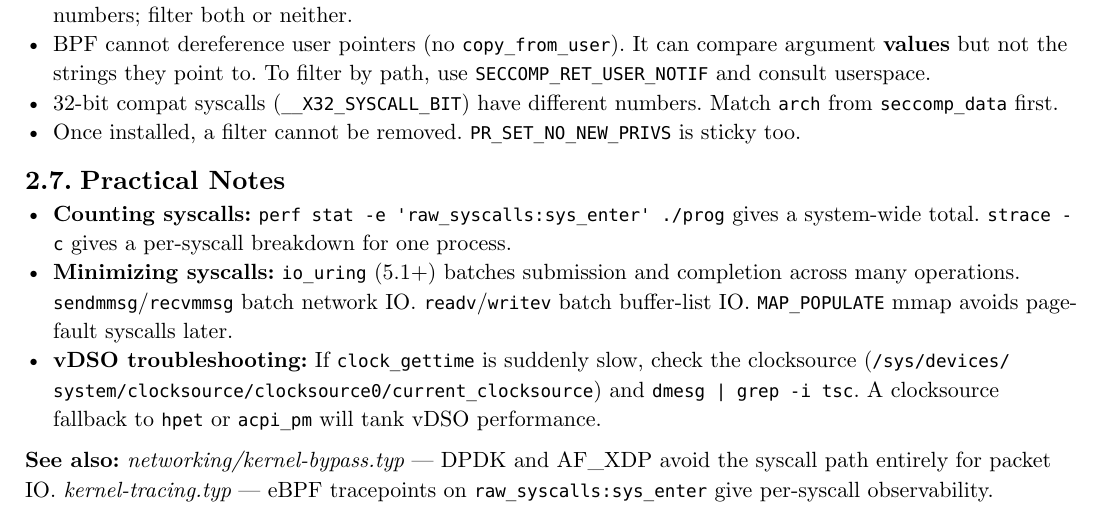
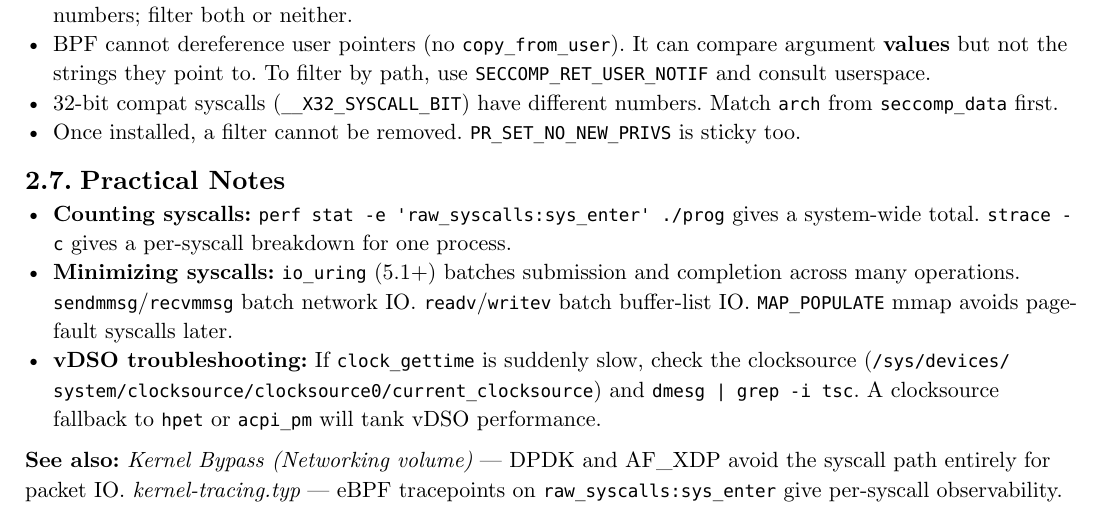
Before and after one commit to poyea/grimoire, a Typst document (linux-kernel.typ, which reads linux-kernel/abi-syscalls.typ): part of page 10 of 56, cut so that both start at the same text. Compiled offline with Typst 0.15.

Commit message:
linux-kernel: replace path-style cross-refs with chapter titles in abi-syscalls

```diff
--- a/linux-kernel/abi-syscalls.typ
+++ b/linux-kernel/abi-syscalls.typ
@@ -197,4 +197,4 @@ seccomp_load(ctx);
 - *Minimizing syscalls:* `io_uring` (5.1+) batches submission and completion across many operations. `sendmmsg`/`recvmmsg` batch network IO. `readv`/`writev` batch buffer-list IO. `MAP_POPULATE` mmap avoids page-fault syscalls later.
 - *vDSO troubleshooting:* If `clock_gettime` is suddenly slow, check the clocksource (`/sys/devices/system/clocksource/clocksource0/current_clocksource`) and `dmesg | grep -i tsc`. A clocksource fallback to `hpet` or `acpi_pm` will tank vDSO performance.
 
-*See also:* _networking/kernel-bypass.typ_ — DPDK and AF_XDP avoid the syscall path entirely for packet IO. _kernel-tracing.typ_ — eBPF tracepoints on `raw_syscalls:sys_enter` give per-syscall observability.
+*See also:* _Kernel Bypass (Networking volume)_ — DPDK and AF_XDP avoid the syscall path entirely for packet IO. _kernel-tracing.typ_ — eBPF tracepoints on `raw_syscalls:sys_enter` give per-syscall observability.
```
